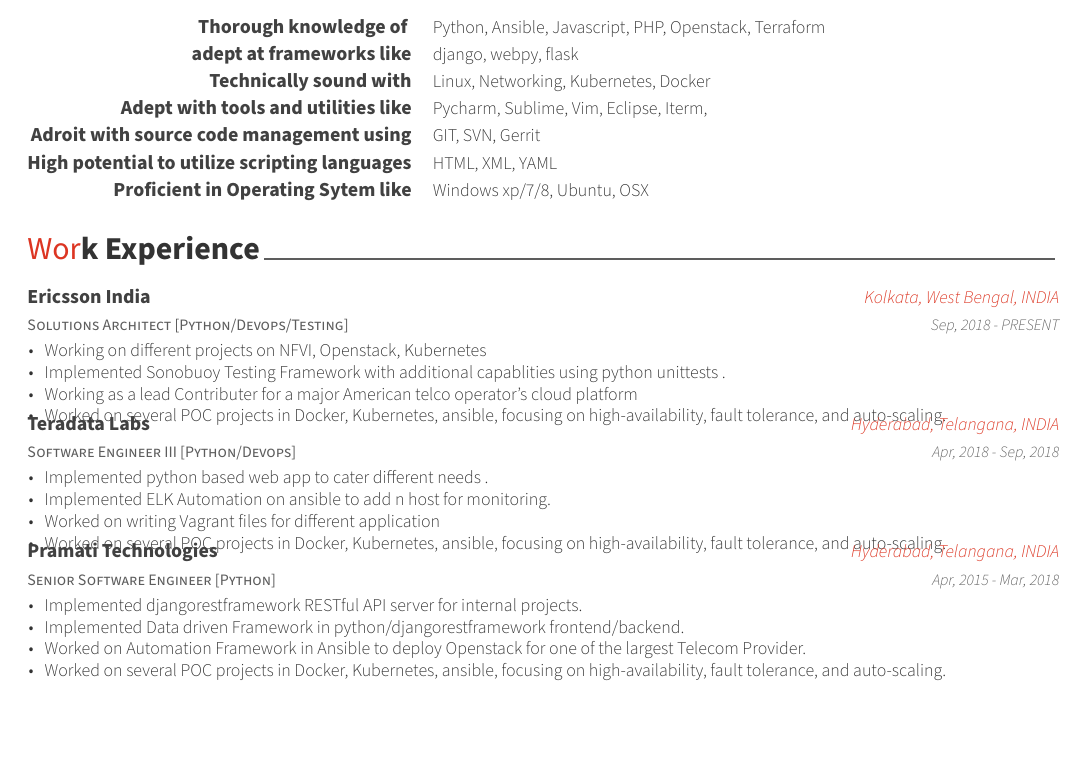
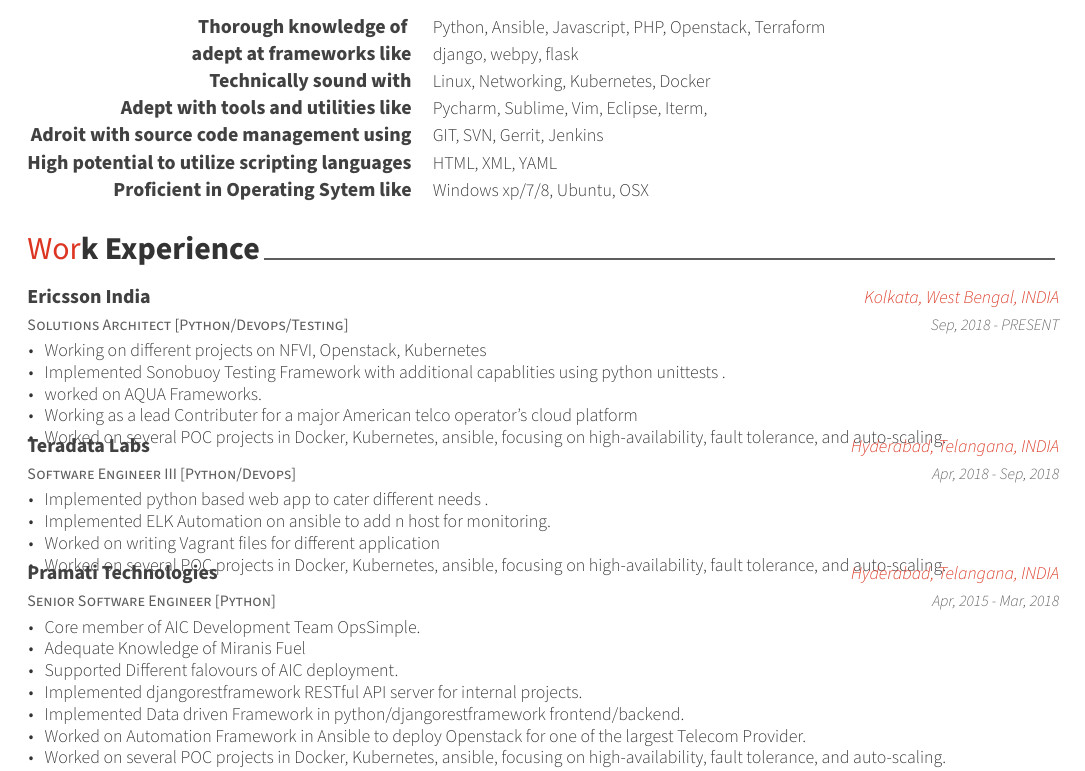
Before and after one commit to jabhishek87/latex, a LaTeX CV (awesome_cv/resume.tex, which reads awesome_cv/resume/experience.tex, awesome_cv/resume/skills.tex): part of page 1 of 2, cut so that both start at the same text, the shorter picture padded with empty space. Compiled offline with XeLaTeX.

Commit message:
updated resume for AIC

```diff
--- a/awesome_cv/resume/experience.tex
+++ b/awesome_cv/resume/experience.tex
@@ -19,6 +19,7 @@
       \begin{cvitems} % Description(s) of tasks/responsibilities
         \item {Working on different projects on NFVI, Openstack, Kubernetes}
         \item {Implemented Sonobuoy Testing Framework with additional capablities using python unittests .}
+        \item {worked on AQUA Frameworks.}
         \item {Working as a lead Contributer for a major American telco operator's cloud platform }
         \item {Worked on several POC projects in Docker, Kubernetes, ansible, focusing on high-availability, fault tolerance, and auto-scaling. }
       \end{cvitems}
@@ -47,6 +48,9 @@
     {Apr, 2015 - Mar, 2018} % Date(s)
     {
       \begin{cvitems} % Description(s) of tasks/responsibilities
+        \item {Core member of AIC Development Team OpsSimple.}
+        \item {Adequate Knowledge of Miranis Fuel}
+        \item {Supported Different falovours of AIC deployment.}
         \item {Implemented djangorestframework RESTful API server for internal projects.}
         \item {Implemented Data driven Framework in python/djangorestframework frontend/backend. }
         \item {Worked on Automation Framework in Ansible to deploy Openstack for one of the largest Telecom Provider. }
--- a/awesome_cv/resume/skills.tex
+++ b/awesome_cv/resume/skills.tex
@@ -18,7 +18,7 @@
     {Pycharm, Sublime, Vim, Eclipse, Iterm, }
   \cvskill
     {Adroit with source code management using}
-    {GIT, SVN, Gerrit}
+    {GIT, SVN, Gerrit, Jenkins}
   \cvskill
     {High potential to utilize scripting languages}
     {HTML, XML, YAML}
```
